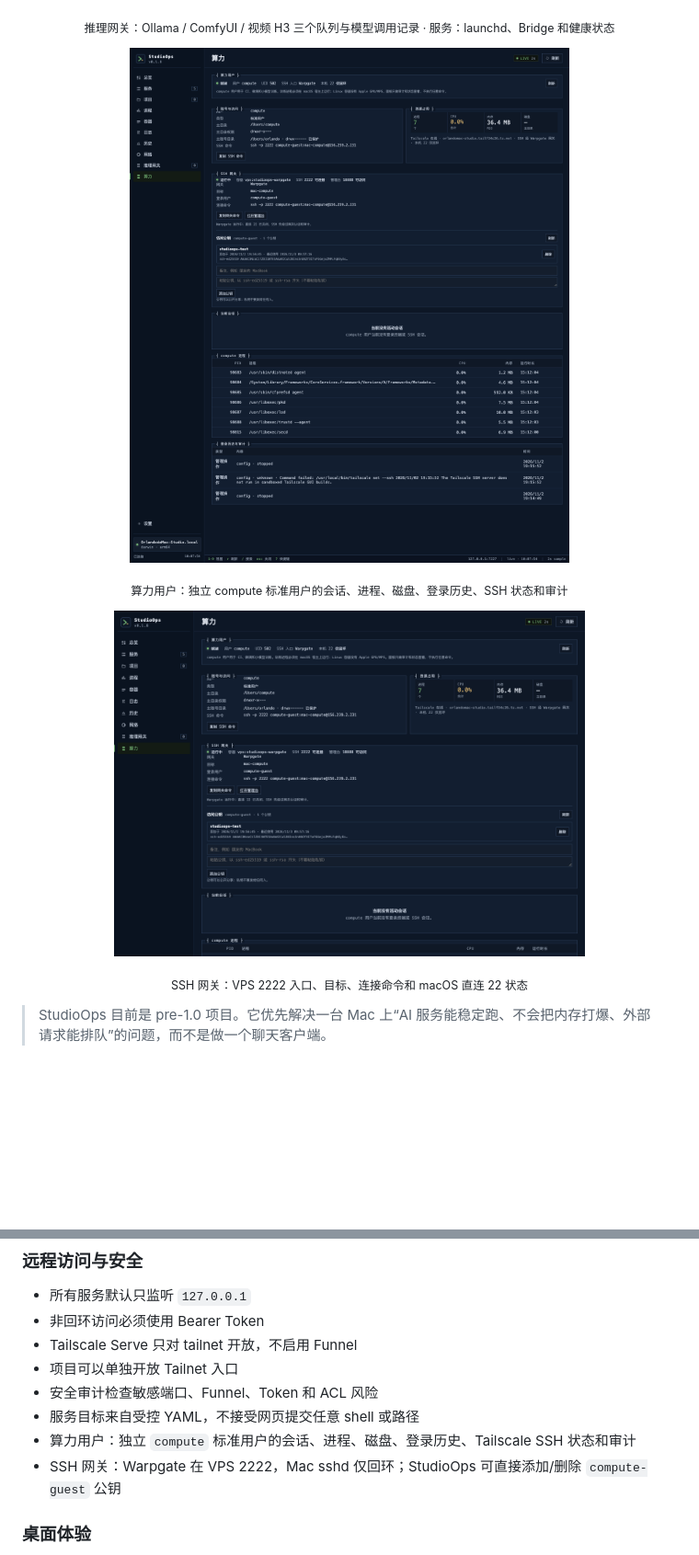
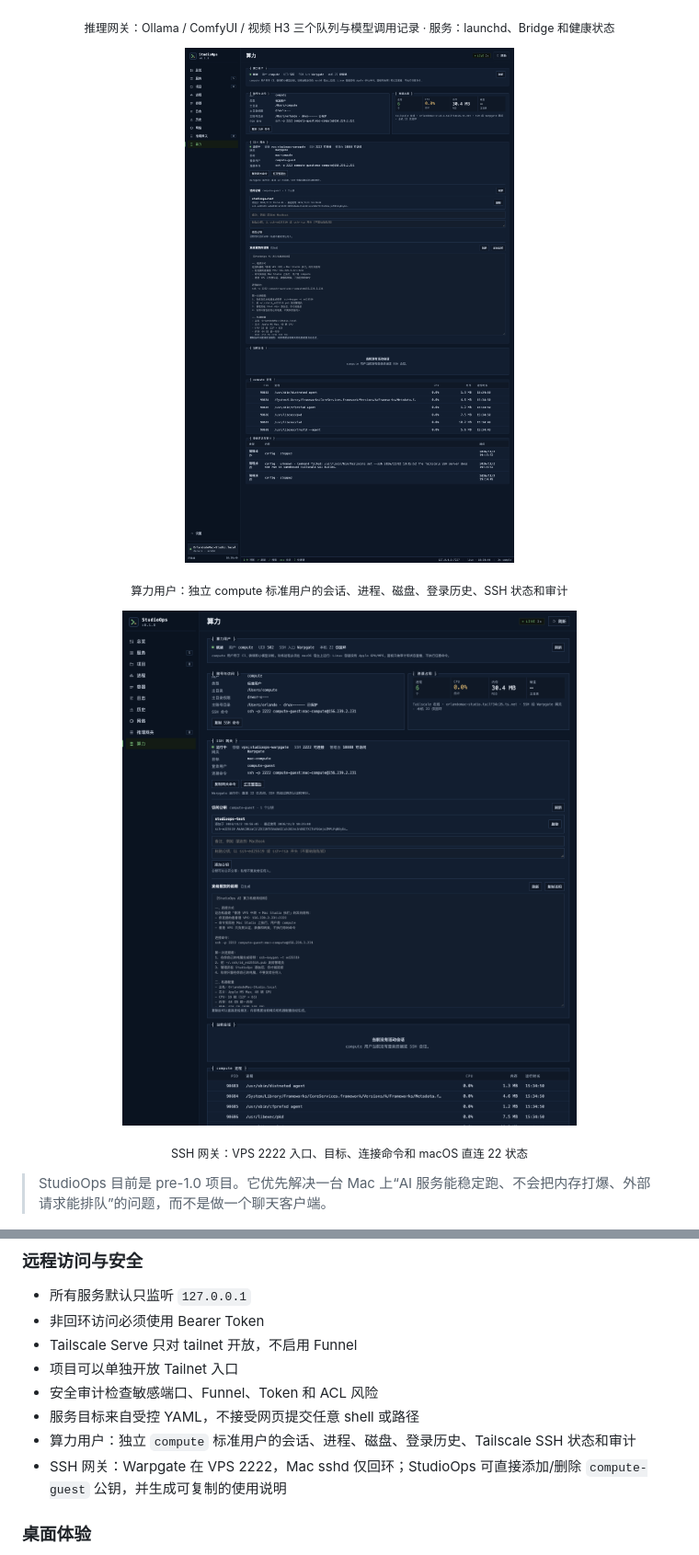
Before and after one commit to yushui2022/StudioOps, a Markdown page: README.md, 2 parts joined by grey strips. Shown at 92% size. Drawn GitHub-style; pictures changed too: docs/assets/compute.png, docs/assets/warpgate.png; blank space fills up the shorter version.

Commit message:
feat: add copyable friend guide to compute view

```diff
--- a/README.md
+++ b/README.md
@@ -114,7 +114,7 @@ H3 视频:      8192  → 8193 → 8188
 - 安全审计检查敏感端口、Funnel、Token 和 ACL 风险
 - 服务目标来自受控 YAML，不接受网页提交任意 shell 或路径
 - 算力用户：独立 `compute` 标准用户的会话、进程、磁盘、登录历史、Tailscale SSH 状态和审计
-- SSH 网关：Warpgate 在 VPS 2222，Mac sshd 仅回环；StudioOps 可直接添加/删除 `compute-guest` 公钥
+- SSH 网关：Warpgate 在 VPS 2222，Mac sshd 仅回环；StudioOps 可直接添加/删除 `compute-guest` 公钥，并生成可复制的使用说明
 
 ### 桌面体验
 
```
Also changed, not shown: docs/ssh-gateway.md (+13 -0 lines), 3 other files.
